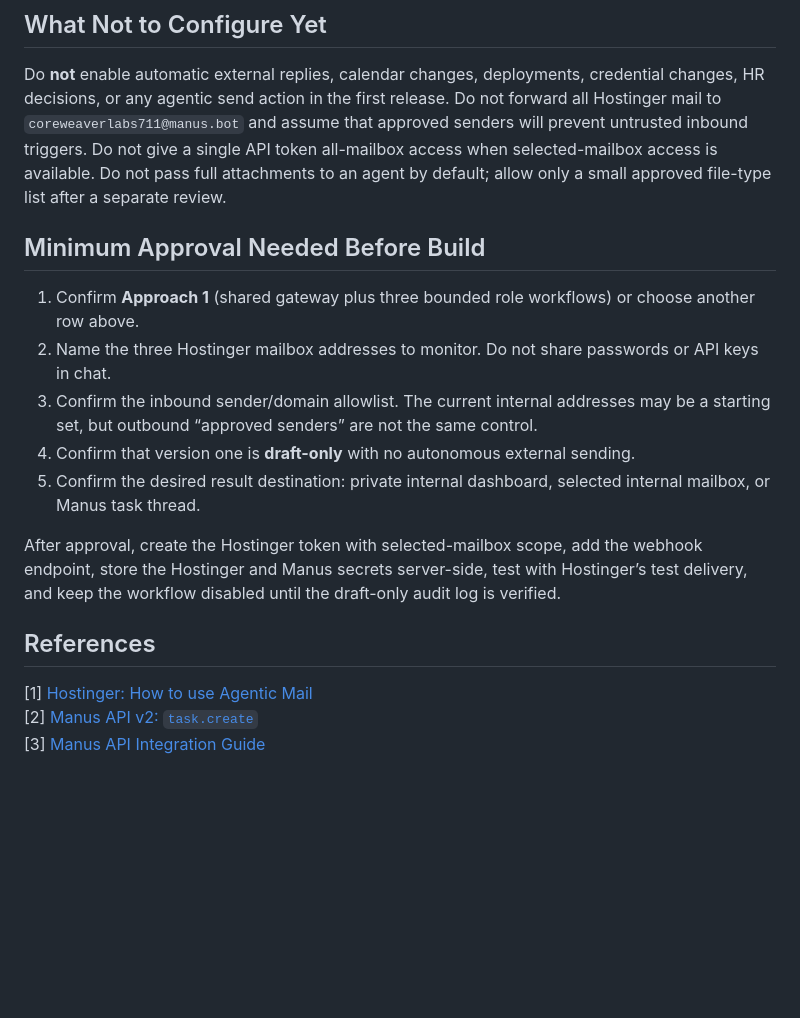
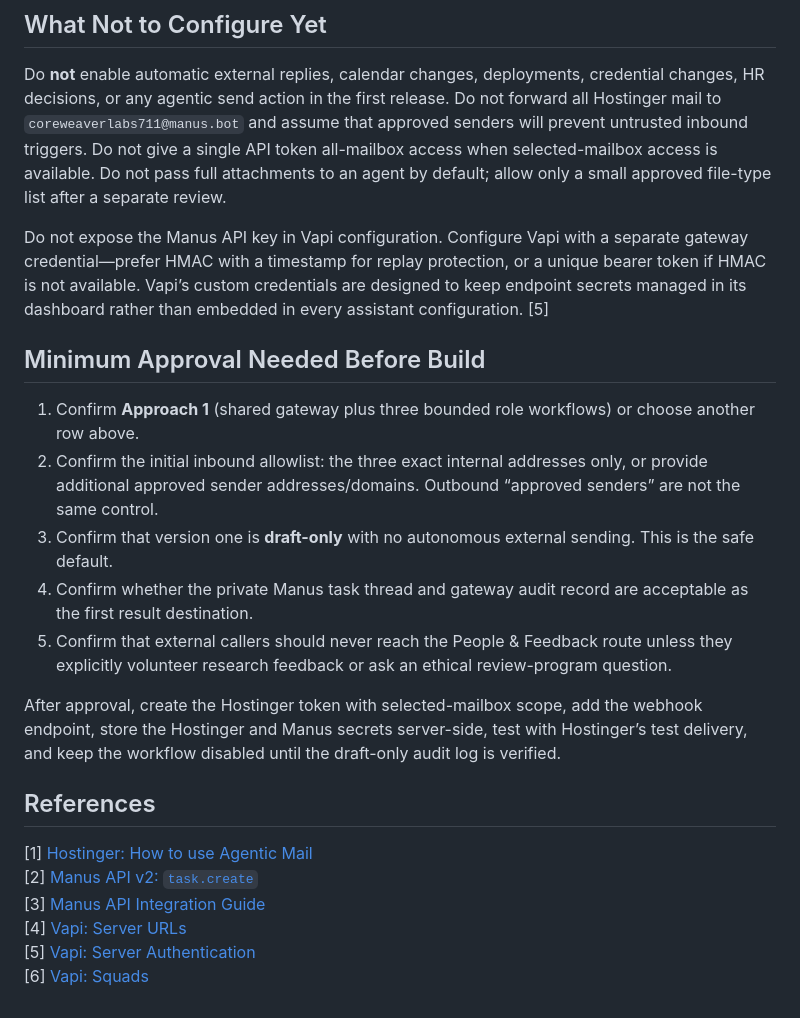
Before and after one commit to Coreweaver-Labs-Inc/geo-made-simple, a Markdown page: hostinger-manus-agentic-mail-architecture.md, the part around one of its changes. GitHub-like rendering; blank space fills up the shorter version.

```diff
--- a/hostinger-manus-agentic-mail-architecture.md
+++ b/hostinger-manus-agentic-mail-architecture.md
@@ -71,13 +98,15 @@ The receiving gateway should call the Manus task-creation endpoint only with an
 
 Do **not** enable automatic external replies, calendar changes, deployments, credential changes, HR decisions, or any agentic send action in the first release. Do not forward all Hostinger mail to `coreweaverlabs711@manus.bot` and assume that approved senders will prevent untrusted inbound triggers. Do not give a single API token all-mailbox access when selected-mailbox access is available. Do not pass full attachments to an agent by default; allow only a small approved file-type list after a separate review.
 
+Do not expose the Manus API key in Vapi configuration. Configure Vapi with a separate gateway credential—prefer HMAC with a timestamp for replay protection, or a unique bearer token if HMAC is not available. Vapi’s custom credentials are designed to keep endpoint secrets managed in its dashboard rather than embedded in every assistant configuration. [5]
+
 ## Minimum Approval Needed Before Build
 
 1. Confirm **Approach 1** (shared gateway plus three bounded role workflows) or choose another row above.
-2. Name the three Hostinger mailbox addresses to monitor. Do not share passwords or API keys in chat.
-3. Confirm the inbound sender/domain allowlist. The current internal addresses may be a starting set, but outbound “approved senders” are not the same control.
-4. Confirm that version one is **draft-only** with no autonomous external sending.
-5. Confirm the desired result destination: private internal dashboard, selected internal mailbox, or Manus task thread.
+2. Confirm the initial inbound allowlist: the three exact internal addresses only, or provide additional approved sender addresses/domains. Outbound “approved senders” are not the same control.
+3. Confirm that version one is **draft-only** with no autonomous external sending. This is the safe default.
+4. Confirm whether the private Manus task thread and gateway audit record are acceptable as the first result destination.
+5. Confirm that external callers should never reach the People & Feedback route unless they explicitly volunteer research feedback or ask an ethical review-program question.
 
 After approval, create the Hostinger token with selected-mailbox scope, add the webhook endpoint, store the Hostinger and Manus secrets server-side, test with Hostinger’s test delivery, and keep the workflow disabled until the draft-only audit log is verified.
 
@@ -86,3 +115,6 @@ After approval, create the Hostinger token with selected-mailbox scope, add the
 [1] [Hostinger: How to use Agentic Mail](https://www.hostinger.com/support/how-to-use-agentic-mail-in-hostinger/)
 [2] [Manus API v2: `task.create`](https://open.manus.ai/docs/v2/task.create)
 [3] [Manus API Integration Guide](https://open.manus.ai/docs/v2/webhooks-overview)
+[4] [Vapi: Server URLs](https://docs.vapi.ai/server-url)
+[5] [Vapi: Server Authentication](https://docs.vapi.ai/server-url/server-authentication)
+[6] [Vapi: Squads](https://docs.vapi.ai/squads)
```
Also changed, not shown: other parts of hostinger-manus-agentic-mail-architecture.md (+27 -0 lines), todo.md (+3 -0 lines), validation.md (+2 -0 lines).
